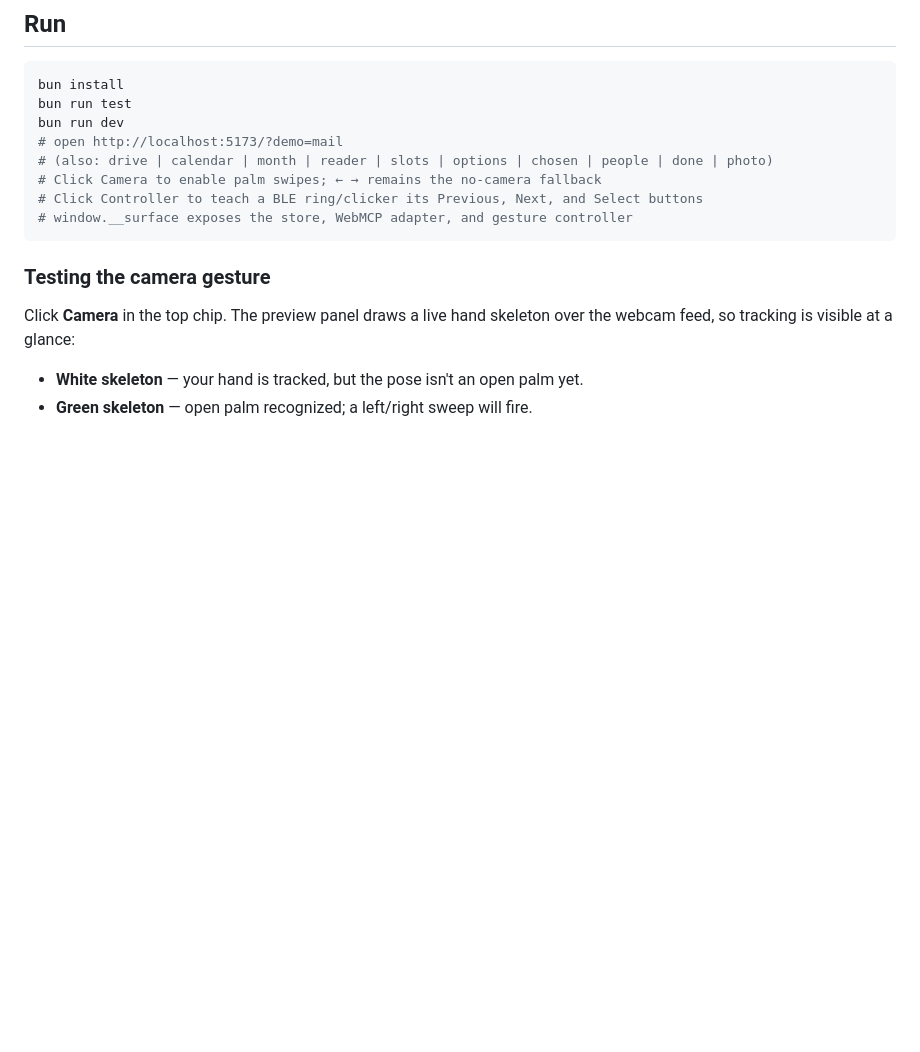
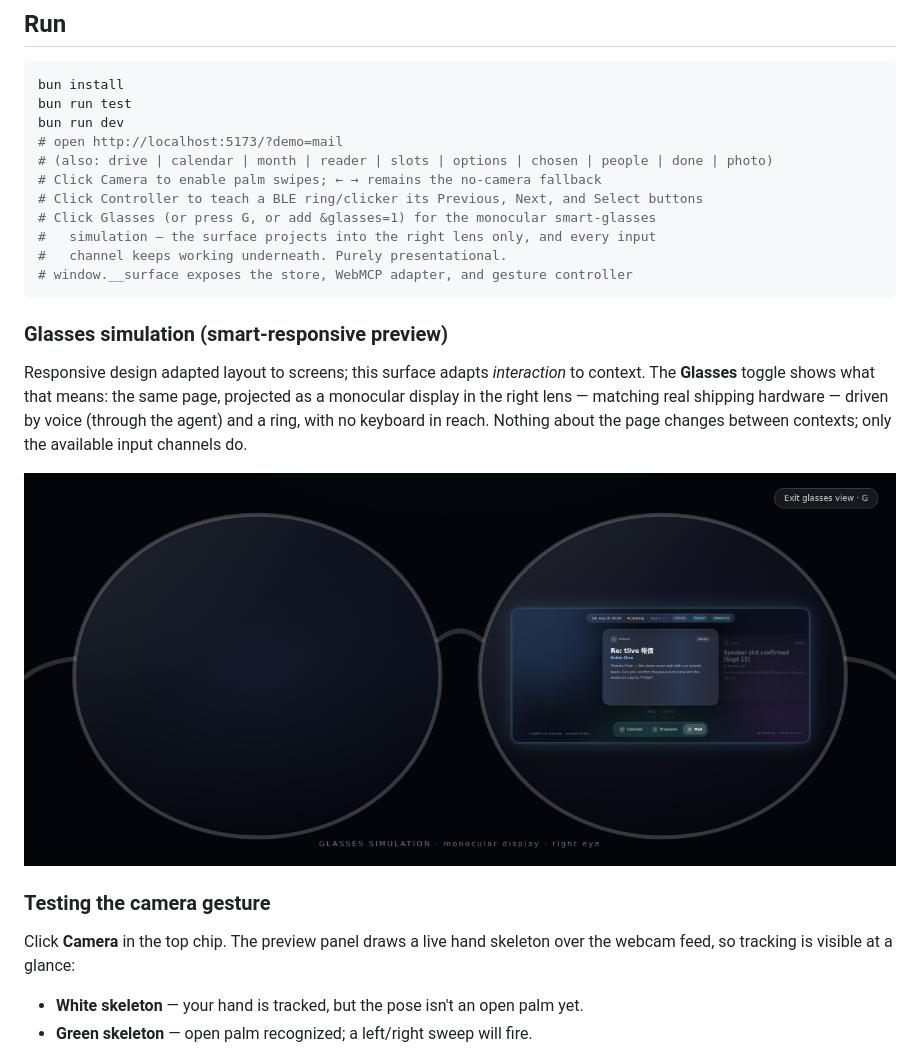
Before and after one commit to shekkawai/WebMCPChallenge, a Markdown page: README.md, the part around the change. Drawn GitHub-style; pictures changed too: shots/glasses.png (added); blank space fills up the shorter version.

Commit message:
Glasses simulation: optional monocular right-eye view (toggle / G / ?glasses=1), presentational only

````diff
--- a/README.md
+++ b/README.md
@@ -58,8 +58,22 @@ bun run dev
 # (also: drive | calendar | month | reader | slots | options | chosen | people | done | photo)
 # Click Camera to enable palm swipes; ← → remains the no-camera fallback
 # Click Controller to teach a BLE ring/clicker its Previous, Next, and Select buttons
+# Click Glasses (or press G, or add &glasses=1) for the monocular smart-glasses
+#   simulation — the surface projects into the right lens only, and every input
+#   channel keeps working underneath. Purely presentational.
 # window.__surface exposes the store, WebMCP adapter, and gesture controller
 ```
+
+### Glasses simulation (smart-responsive preview)
+
+Responsive design adapted layout to screens; this surface adapts *interaction*
+to context. The **Glasses** toggle shows what that means: the same page,
+projected as a monocular display in the right lens — matching real shipping
+hardware — driven by voice (through the agent) and a ring, with no keyboard in
+reach. Nothing about the page changes between contexts; only the available
+input channels do.
+
+![Glasses simulation](shots/glasses.png)
 
 ### Testing the camera gesture
 
````
Also changed, not shown: shots/glasses-slots.png (added), 4 other files.
